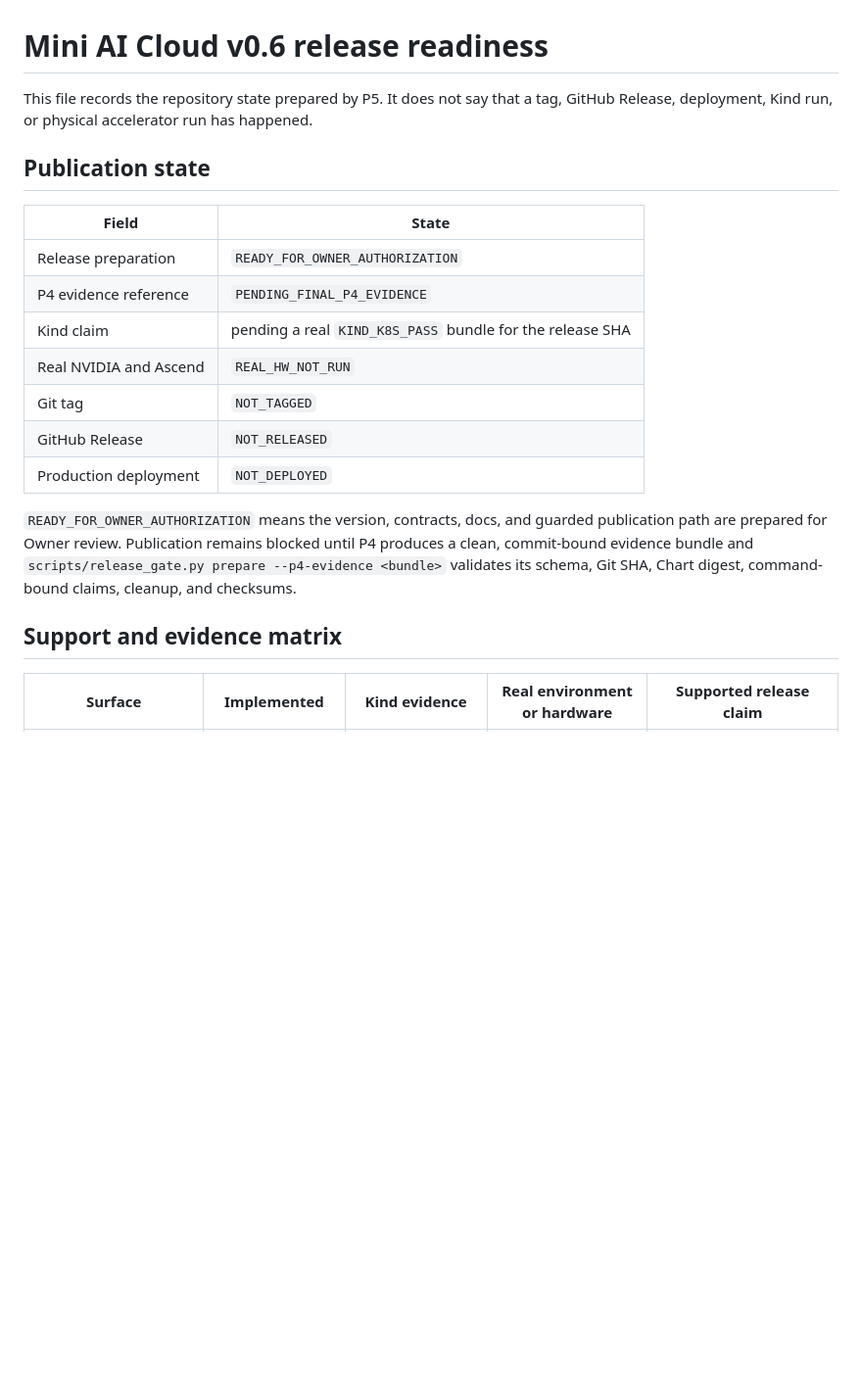
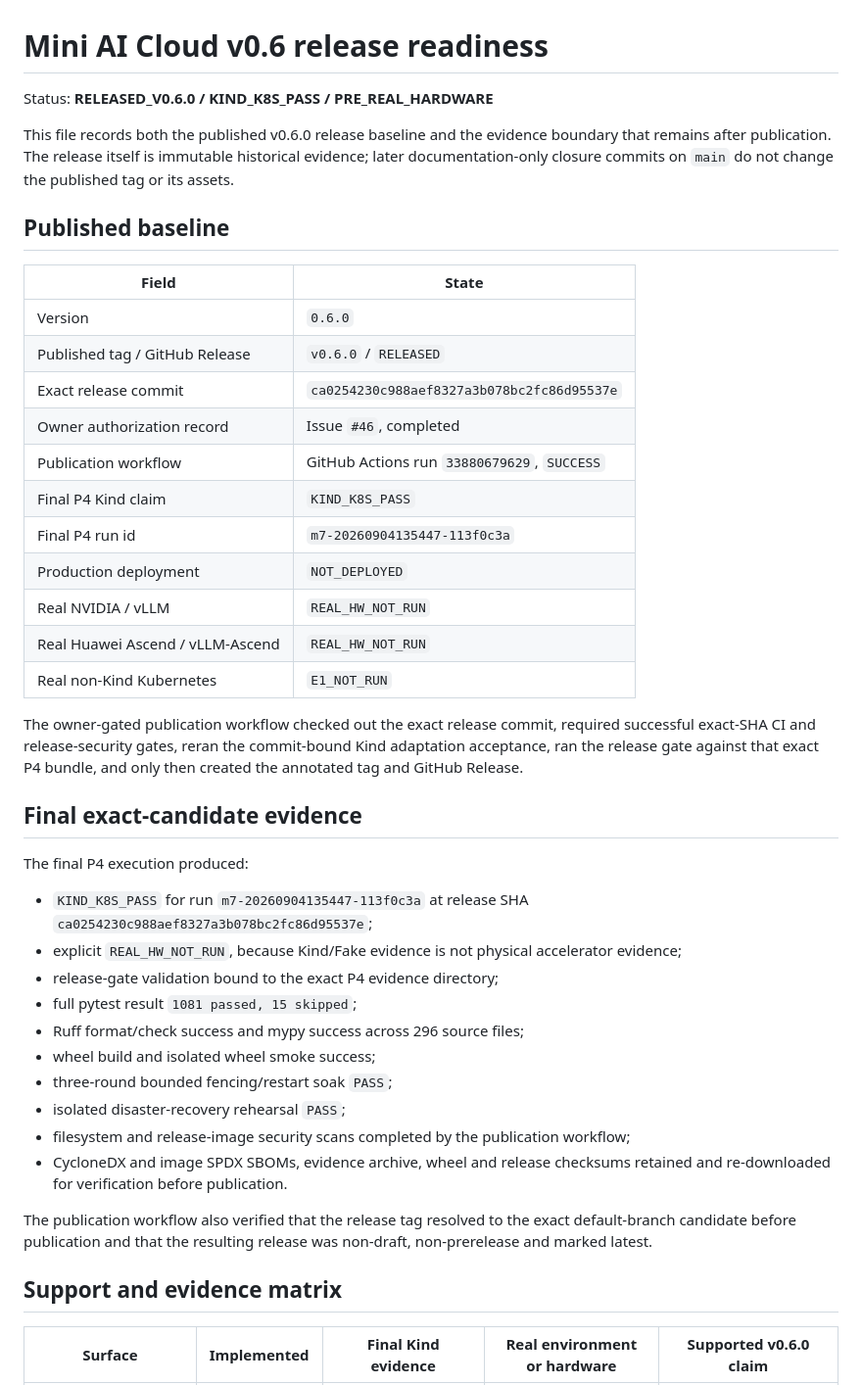
Before and after one commit to shouchengzhuang-cmyk/Mini-AI-Cloud, a Markdown page: docs/v0.6-release-readiness.md, the part around one of its changes. Shown at 98% size. Rendered like a GitHub page; blank space fills up the shorter version.

```diff
--- a/docs/v0.6-release-readiness.md
+++ b/docs/v0.6-release-readiness.md
@@ -1,26 +1,45 @@
 # Mini AI Cloud v0.6 release readiness
 
-This file records the repository state prepared by P5. It does not say that a tag, GitHub
-Release, deployment, Kind run, or physical accelerator run has happened.
+Status: **RELEASED_V0.6.0 / KIND_K8S_PASS / PRE_REAL_HARDWARE**
 
-## Publication state
+This file records both the published v0.6.0 release baseline and the evidence boundary that remains after publication. The release itself is immutable historical evidence; later documentation-only closure commits on `main` do not change the published tag or its assets.
+
+## Published baseline
 
 | Field | State |
 | --- | --- |
-| Release preparation | `READY_FOR_OWNER_AUTHORIZATION` |
-| P4 evidence reference | `PENDING_FINAL_P4_EVIDENCE` |
-| Kind claim | pending a real `KIND_K8S_PASS` bundle for the release SHA |
-| Real NVIDIA and Ascend | `REAL_HW_NOT_RUN` |
-| Git tag | `NOT_TAGGED` |
-| GitHub Release | `NOT_RELEASED` |
+| Version | `0.6.0` |
+| Published tag / GitHub Release | `v0.6.0` / `RELEASED` |
+| Exact release commit | `ca0254230c988aef8327a3b078bc2fc86d95537e` |
+| Owner authorization record | Issue `#46`, completed |
+| Publication workflow | GitHub Actions run `33880679629`, `SUCCESS` |
+| Final P4 Kind claim | `KIND_K8S_PASS` |
+| Final P4 run id | `m7-20260904135447-113f0c3a` |
 | Production deployment | `NOT_DEPLOYED` |
+| Real NVIDIA / vLLM | `REAL_HW_NOT_RUN` |
+| Real Huawei Ascend / vLLM-Ascend | `REAL_HW_NOT_RUN` |
+| Real non-Kind Kubernetes | `E1_NOT_RUN` |
 
-`READY_FOR_OWNER_AUTHORIZATION` means the version, contracts, docs, and guarded publication
-path are prepared for Owner review. Publication remains blocked until P4 produces a clean,
-commit-bound evidence bundle and `scripts/release_gate.py prepare --p4-evidence <bundle>`
-validates its schema, Git SHA, Chart digest, command-bound claims, cleanup, and checksums.
+The owner-gated publication workflow checked out the exact release commit, required successful exact-SHA CI and release-security gates, reran the commit-bound Kind adaptation acceptance, ran the release gate against that exact P4 bundle, and only then created the annotated tag and GitHub Release.
+
+## Final exact-candidate evidence
+
+The final P4 execution produced:
+
+- `KIND_K8S_PASS` for run `m7-20260904135447-113f0c3a` at release SHA `ca0254230c988aef8327a3b078bc2fc86d95537e`;
+- explicit `REAL_HW_NOT_RUN`, because Kind/Fake evidence is not physical accelerator evidence;
+- release-gate validation bound to the exact P4 evidence directory;
+- full pytest result `1081 passed, 15 skipped`;
+- Ruff format/check success and mypy success across 296 source files;
+- wheel build and isolated wheel smoke success;
+- three-round bounded fencing/restart soak `PASS`;
+- isolated disaster-recovery rehearsal `PASS`;
+- filesystem and release-image security scans completed by the publication workflow;
+- CycloneDX and image SPDX SBOMs, evidence archive, wheel and release checksums retained and re-downloaded for verification before publication.
+
+The publication workflow also verified that the release tag resolved to the exact default-branch candidate before publication and that the resulting release was non-draft, non-prerelease and marked latest.
 
 ## Support and evidence matrix
 
-| Surface | Implemented | Kind evidence | Real environment or hardware | Supported release claim |
+| Surface | Implemented | Final Kind evidence | Real environment or hardware | Supported v0.6.0 claim |
 | --- | --- | --- | --- | --- |
```
Also changed, not shown: other parts of docs/v0.6-release-readiness.md (+26 -22 lines).
